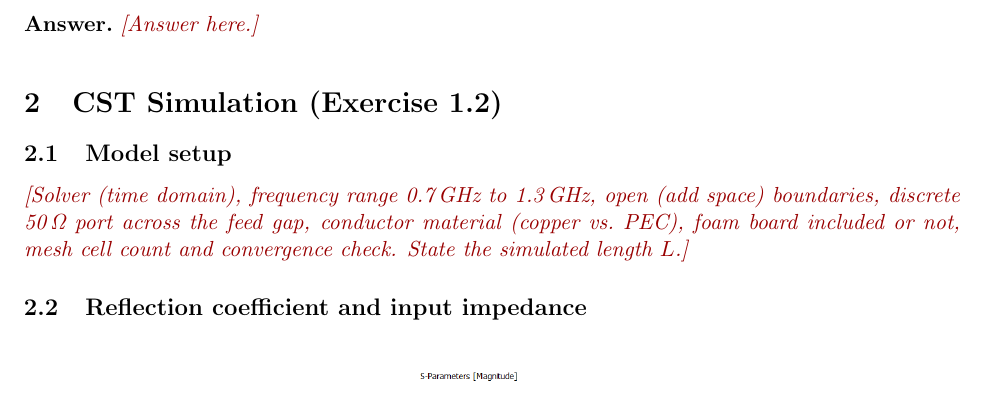
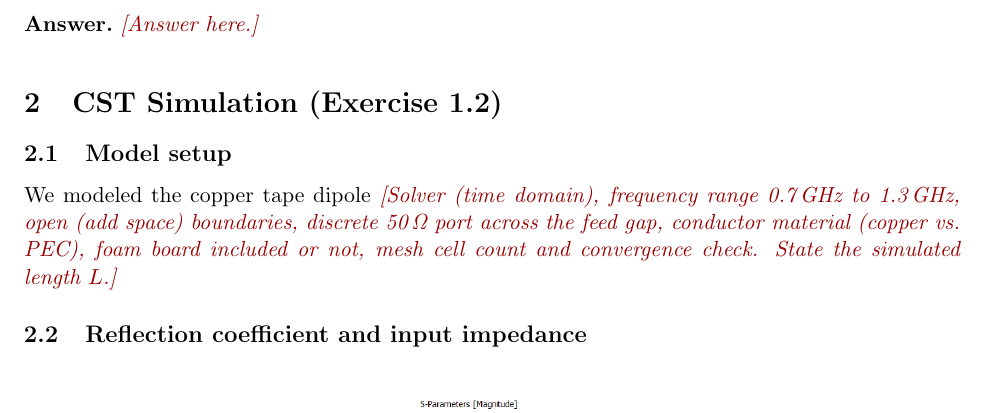
Before and after one commit to srivera2/ECE370-Labs, a LaTeX document (Lab 1/lab1_report.tex): part of page 2 of 8, cut so that both start at the same text. Compiled offline with pdfLaTeX.

Commit message:
Working on Lab 1

```diff
--- a/Lab 1/lab1_report.tex
+++ b/Lab 1/lab1_report.tex
@@ -86,6 +86,8 @@ At $f = \SI{1}{GHz}$,
 \section{CST Simulation (Exercise 1.2)}
 
 \subsection{Model setup}
+
+We modeled the copper tape dipole
 \todo[Solver (time domain), frequency range \SIrange{0.7}{1.3}{GHz}, open (add space) boundaries, discrete \SI{50}{\ohm} port across the feed gap, conductor material (copper vs.\ PEC), foam board included or not, mesh cell count and convergence check. State the simulated length $L$.]
 
 \subsection{Reflection coefficient and input impedance}
```
Also changed, not shown: Lab 1/lab1_report.pdf, 1 other file.
